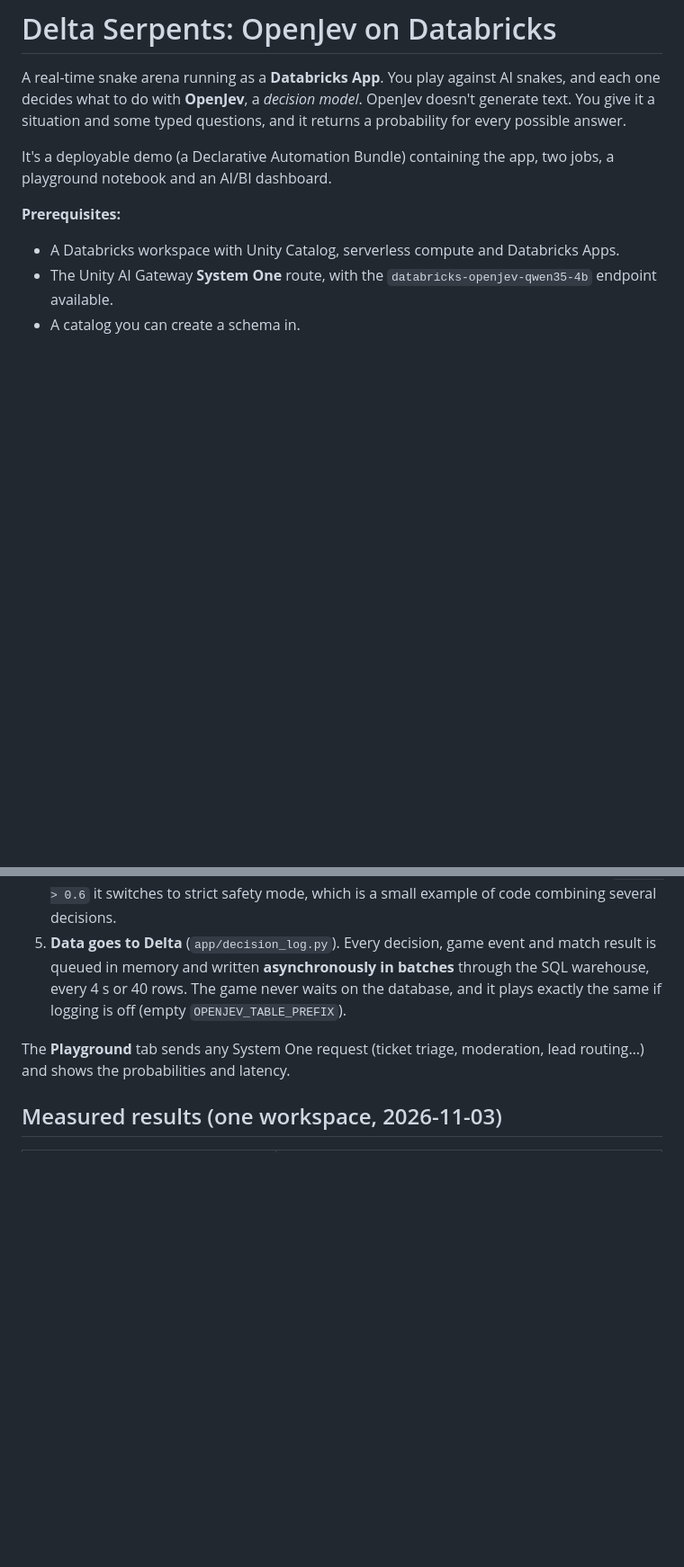
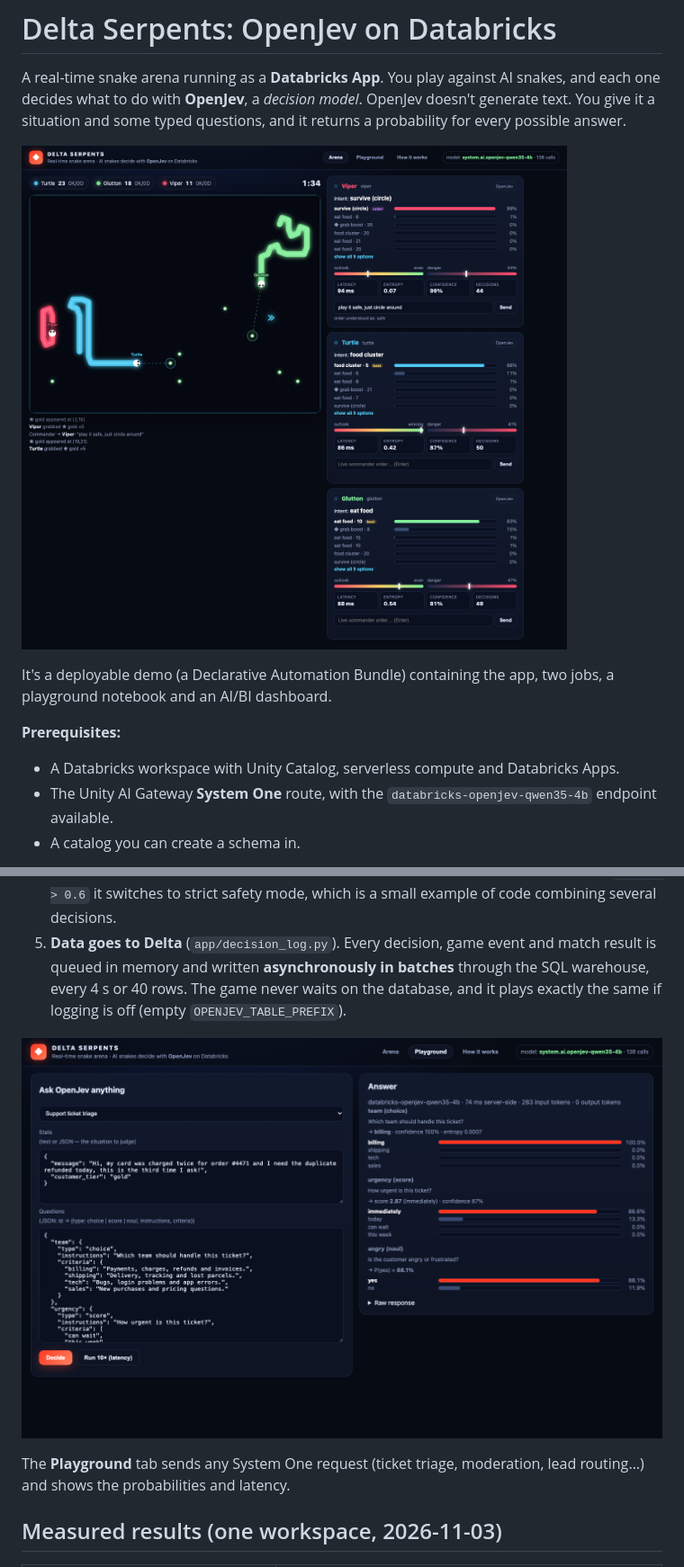
Before and after one commit to florent-brosse/openjev-snake, a Markdown page: README.md, 2 parts joined by grey strips. Shown at 90% size. GitHub-like rendering; pictures changed too: docs/arena.png (added), docs/playground.png (added); blank space fills up the shorter version.

```diff
--- a/README.md
+++ b/README.md
@@ -1,6 +1,8 @@
 # Delta Serpents: OpenJev on Databricks
 
 A real-time snake arena running as a **Databricks App**. You play against AI snakes, and each one decides what to do with **OpenJev**, a *decision model*. OpenJev doesn't generate text. You give it a situation and some typed questions, and it returns a probability for every possible answer.
+
+![Arena: three OpenJev snakes; Viper obeys a live "play it safe" order while Turtle heads for the best-value food cluster](docs/arena.png)
 
 It's a deployable demo (a Declarative Automation Bundle) containing the app, two jobs, a playground notebook and an AI/BI dashboard.
 
@@ -40,6 +42,8 @@ TypeSafe's `system.ai.typesafeai-jev-1-14-0` uses the same API. It's a one-line
 3. **The decision is OpenJev.** One call answers `intent`, `outlook` and `danger` together (`app/systemone.py`, `app/serpents/brains.py`). Calls are async, so the snake keeps following its current intent while the next decision is in flight.
 4. **Action is code** (`app/serpents/controller.py`). Collision rules: walls and bodies kill; in a head-on crash, including two heads swapping places, the longer snake survives; a shield *bounces* you (you skip that move and lose the shield), so snakes never overlap. A BFS pathfinder with a flood-fill anti-trap check carries out the intent on every tick. When `danger > 0.6` it switches to strict safety mode, which is a small example of code combining several decisions.
 5. **Data goes to Delta** (`app/decision_log.py`). Every decision, game event and match result is queued in memory and written **asynchronously in batches** through the SQL warehouse, every 4 s or 40 rows. The game never waits on the database, and it plays exactly the same if logging is off (empty `OPENJEV_TABLE_PREFIX`).
+
+![Playground: one System One call answers a choice, a score and a yes/no question with probabilities](docs/playground.png)
 
 The **Playground** tab sends any System One request (ticket triage, moderation, lead routing…) and shows the probabilities and latency.
 
```
Also changed, not shown: 3 other files.
